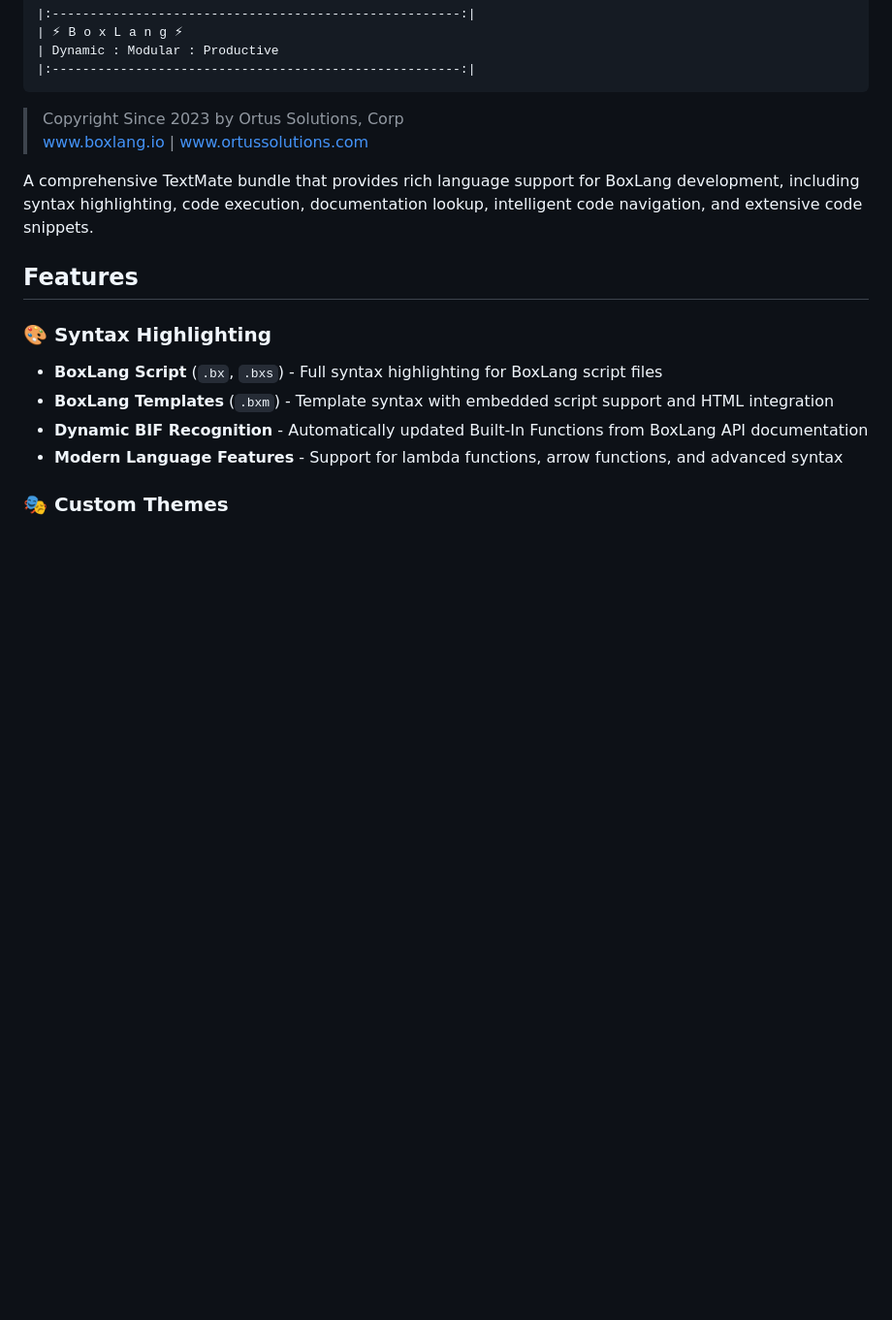
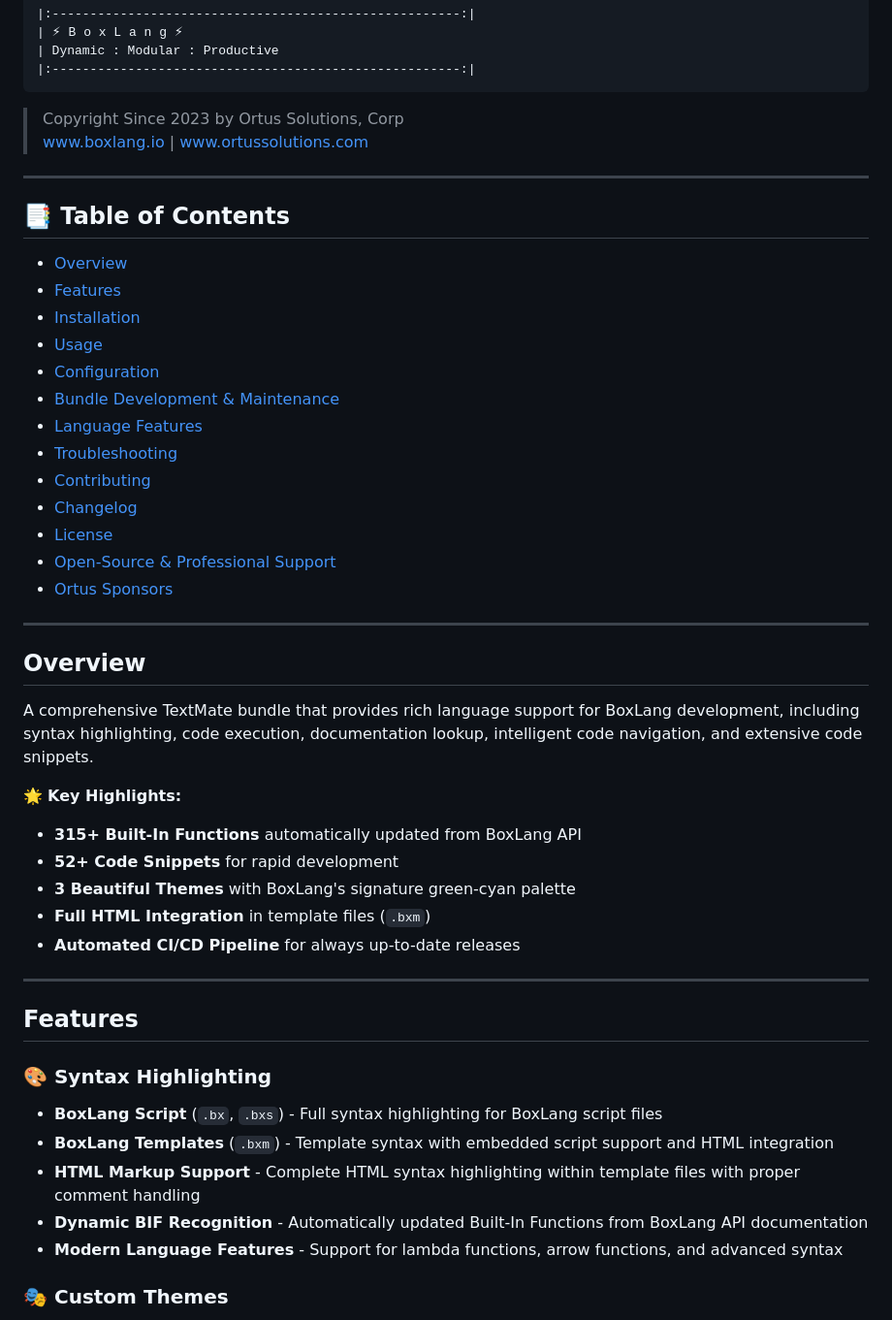
Before and after one commit to ortus-boxlang/boxlang.tmbundle, a Markdown page: readme.md, the part around one of its changes. Shown at 97% size. Rendered like a GitHub page; blank space fills up the shorter version.

Commit message:
finalized

```diff
--- a/readme.md
+++ b/readme.md
@@ -14,7 +14,39 @@
 	<a href="https://www.ortussolutions.com">www.ortussolutions.com</a>
 </blockquote>
 
+---
+
+## 📑 Table of Contents
+
+- [Overview](#overview)
+- [Features](#features)
+- [Installation](#installation)
+- [Usage](#usage)
+- [Configuration](#configuration)
+- [Bundle Development & Maintenance](#bundle-development--maintenance)
+- [Language Features](#language-features)
+- [Troubleshooting](#troubleshooting)
+- [Contributing](#contributing)
+- [Changelog](#changelog)
+- [License](#license)
+- [Open-Source & Professional Support](#open-source--professional-support)
+- [Ortus Sponsors](#ortus-sponsors)
+
+---
+
+## Overview
+
 A comprehensive TextMate bundle that provides rich language support for BoxLang development, including syntax highlighting, code execution, documentation lookup, intelligent code navigation, and extensive code snippets.
+
+🌟 **Key Highlights:**
+
+- **315+ Built-In Functions** automatically updated from BoxLang API
+- **52+ Code Snippets** for rapid development
+- **3 Beautiful Themes** with BoxLang's signature green-cyan palette
+- **Full HTML Integration** in template files (`.bxm`)
+- **Automated CI/CD Pipeline** for always up-to-date releases
+
+---
 
 ## Features
 
@@ -22,6 +54,7 @@ A comprehensive TextMate bundle that provides rich language support for BoxLang
 
 - **BoxLang Script** (`.bx`, `.bxs`) - Full syntax highlighting for BoxLang script files
 - **BoxLang Templates** (`.bxm`) - Template syntax with embedded script support and HTML integration
+- **HTML Markup Support** - Complete HTML syntax highlighting within template files with proper comment handling
 - **Dynamic BIF Recognition** - Automatically updated Built-In Functions from BoxLang API documentation
 - **Modern Language Features** - Support for lambda functions, arrow functions, and advanced syntax
 
```
Also changed, not shown: other parts of readme.md (+3 -3 lines).
